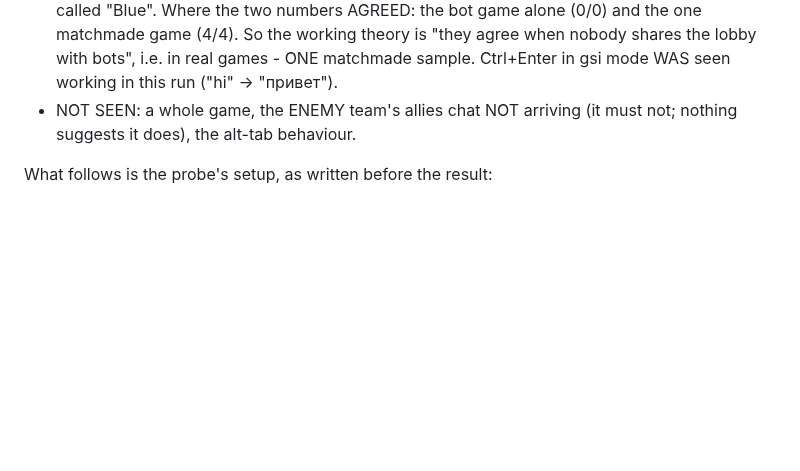
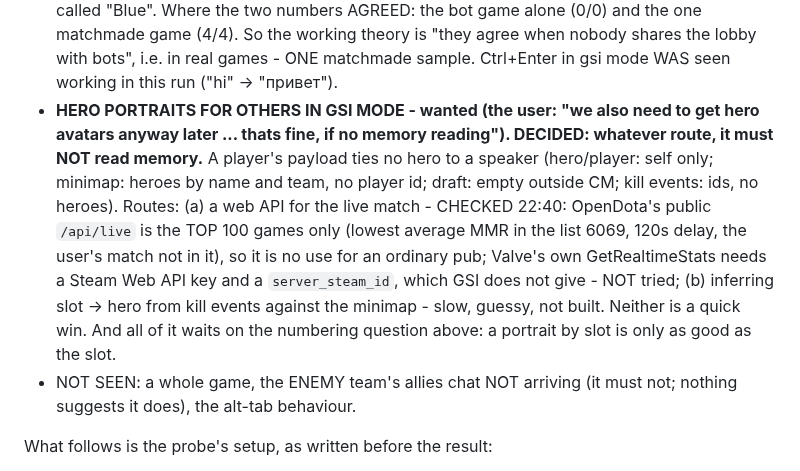
Before and after one commit to Ree1s/dota-translator-all-language, a Markdown page: CLAUDE.md, the part around the change. Drawn GitHub-style; blank space fills up the shorter version.

Commit message:
Notes: portraits in GSI mode must come without memory reading; OpenDota's live list is top games only
Co-Authored-By: Claude Fable 5.1 <noreply@anthropic.com>

```diff
--- a/CLAUDE.md
+++ b/CLAUDE.md
@@ -180,6 +180,20 @@ it changed; a test holds `DEFAULTS.source` to `'memory'`.
   matchmade game (4/4). So the working theory is "they agree when nobody
   shares the lobby with bots", i.e. in real games - ONE matchmade sample.
   Ctrl+Enter in gsi mode WAS seen working in this run ("hi" -> "привет").
+- **HERO PORTRAITS FOR OTHERS IN GSI MODE - wanted (the user: "we also need
+  to get hero avatars anyway later ... thats fine, if no memory reading").
+  DECIDED: whatever route, it must NOT read memory.** A player's payload
+  ties no hero to a speaker (hero/player: self only; minimap: heroes by
+  name and team, no player id; draft: empty outside CM; kill events: ids,
+  no heroes). Routes: (a) a web API for the live match - CHECKED 22:40:
+  OpenDota's public `/api/live` is the TOP 100 games only (lowest average
+  MMR in the list 6069, 120s delay, the user's match not in it), so it is
+  no use for an ordinary pub; Valve's own GetRealtimeStats needs a Steam
+  Web API key and a `server_steam_id`, which GSI does not give - NOT
+  tried; (b) inferring slot -> hero from kill events against the minimap -
+  slow, guessy, not built. Neither is a quick win. And all of it waits on
+  the numbering question above: a portrait by slot is only as good as the
+  slot.
 - NOT SEEN: a whole game, the ENEMY team's allies chat NOT arriving (it
   must not; nothing suggests it does), the alt-tab behaviour.
 
```
